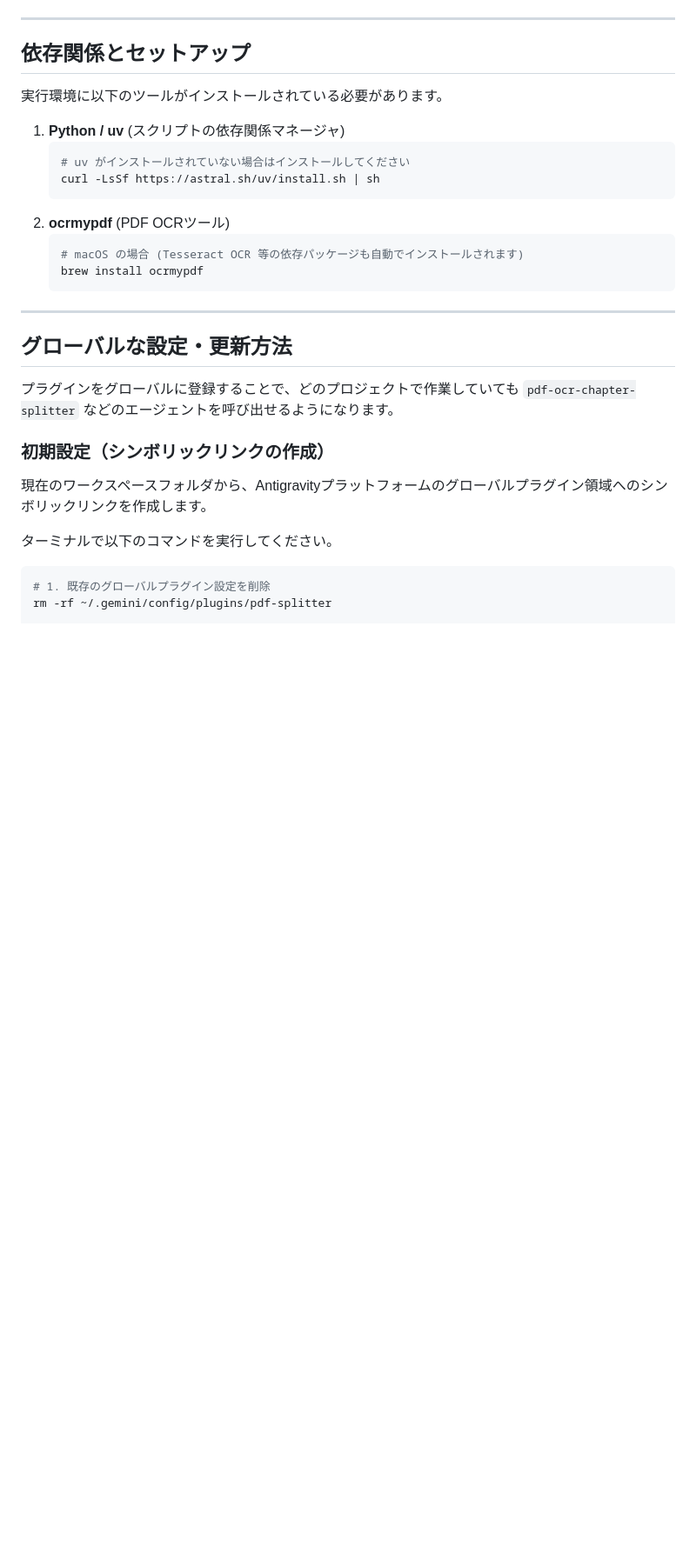
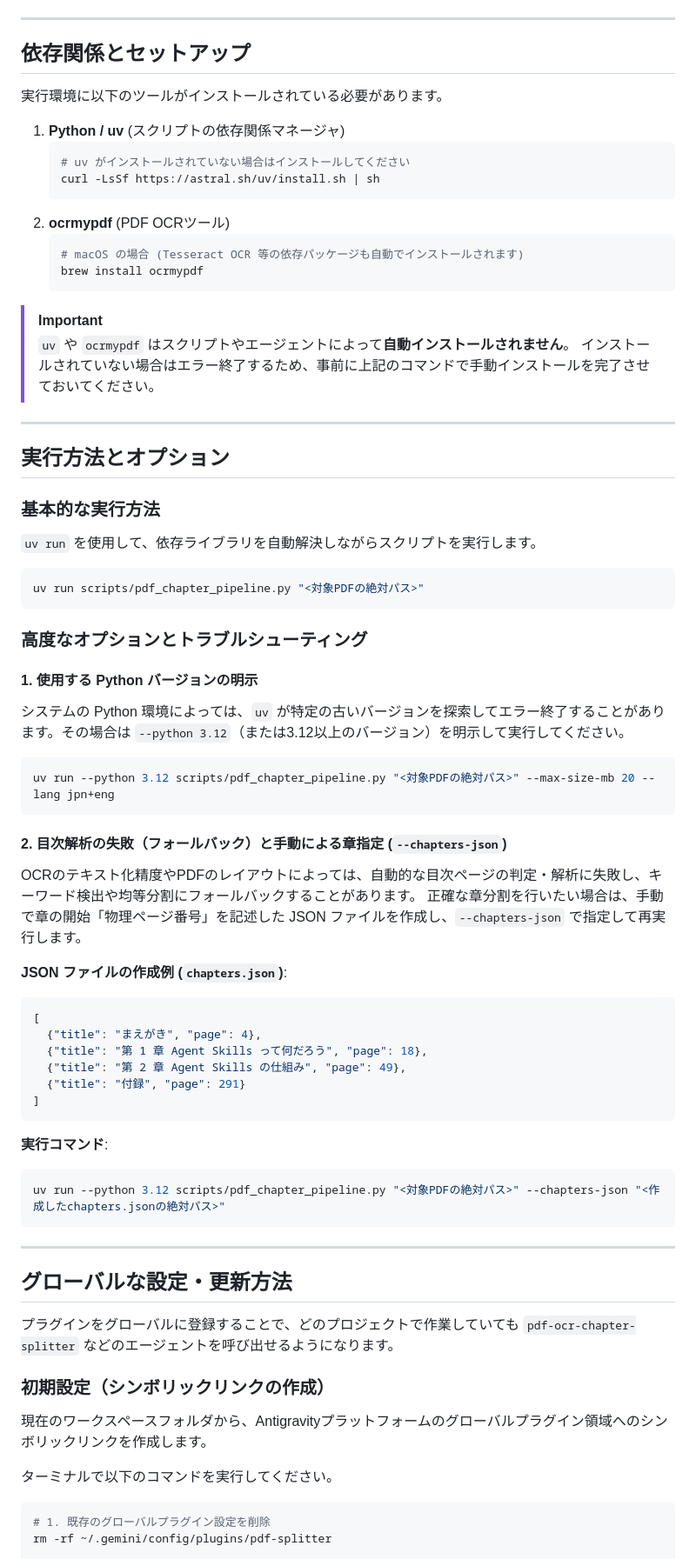
Before and after one commit to katoy/study-gemini-3, a Markdown page: pdf-splitter/README.md, the part around the change. Shown at 87% size. Drawn GitHub-style; blank space fills up the shorter version.

Commit message:
docs: update README.md with troubleshooting and advanced usage

````diff
--- a/pdf-splitter/README.md
+++ b/pdf-splitter/README.md
@@ -66,6 +66,49 @@ pdf-splitter/
    # macOS の場合 (Tesseract OCR 等の依存パッケージも自動でインストールされます)
    brew install ocrmypdf
    ```
+
+> [!IMPORTANT]
+> `uv` や `ocrmypdf` はスクリプトやエージェントによって**自動インストールされません**。
+> インストールされていない場合はエラー終了するため、事前に上記のコマンドで手動インストールを完了させておいてください。
+
+---
+
+## 実行方法とオプション
+
+### 基本的な実行方法
+`uv run` を使用して、依存ライブラリを自動解決しながらスクリプトを実行します。
+
+```bash
+uv run scripts/pdf_chapter_pipeline.py "<対象PDFの絶対パス>"
+```
+
+### 高度なオプションとトラブルシューティング
+
+#### 1. 使用する Python バージョンの明示
+システムの Python 環境によっては、`uv` が特定の古いバージョンを探索してエラー終了することがあります。その場合は `--python 3.12`（または3.12以上のバージョン）を明示して実行してください。
+
+```bash
+uv run --python 3.12 scripts/pdf_chapter_pipeline.py "<対象PDFの絶対パス>" --max-size-mb 20 --lang jpn+eng
+```
+
+#### 2. 目次解析の失敗（フォールバック）と手動による章指定 (`--chapters-json`)
+OCRのテキスト化精度やPDFのレイアウトによっては、自動的な目次ページの判定・解析に失敗し、キーワード検出や均等分割にフォールバックすることがあります。
+正確な章分割を行いたい場合は、手動で章の開始「物理ページ番号」を記述した JSON ファイルを作成し、`--chapters-json` で指定して再実行します。
+
+**JSON ファイルの作成例 (`chapters.json`)**:
+```json
+[
+  {"title": "まえがき", "page": 4},
+  {"title": "第 1 章 Agent Skills って何だろう", "page": 18},
+  {"title": "第 2 章 Agent Skills の仕組み", "page": 49},
+  {"title": "付録", "page": 291}
+]
+```
+
+**実行コマンド**:
+```bash
+uv run --python 3.12 scripts/pdf_chapter_pipeline.py "<対象PDFの絶対パス>" --chapters-json "<作成したchapters.jsonの絶対パス>"
+```
 
 ---
 
````
